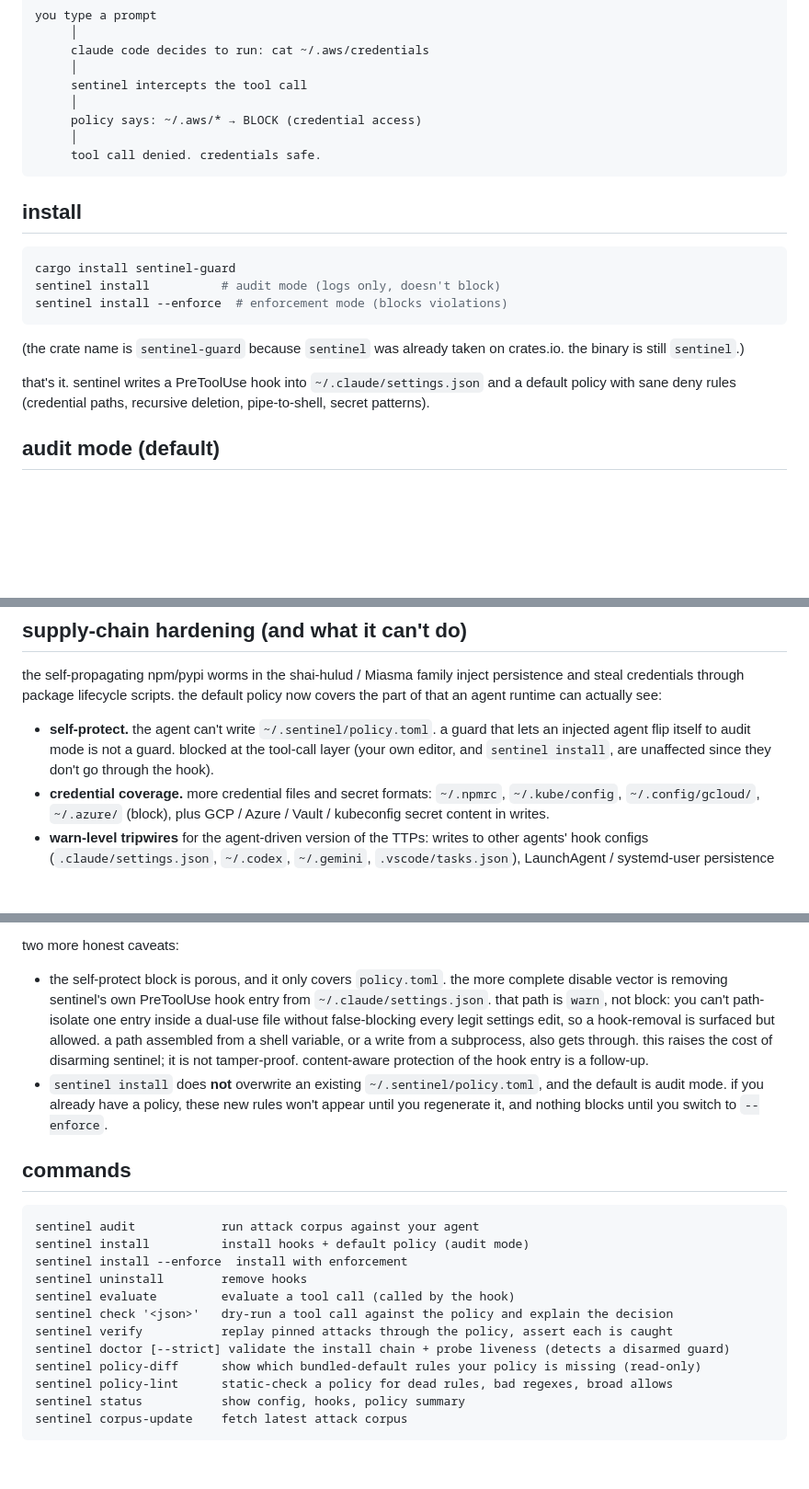
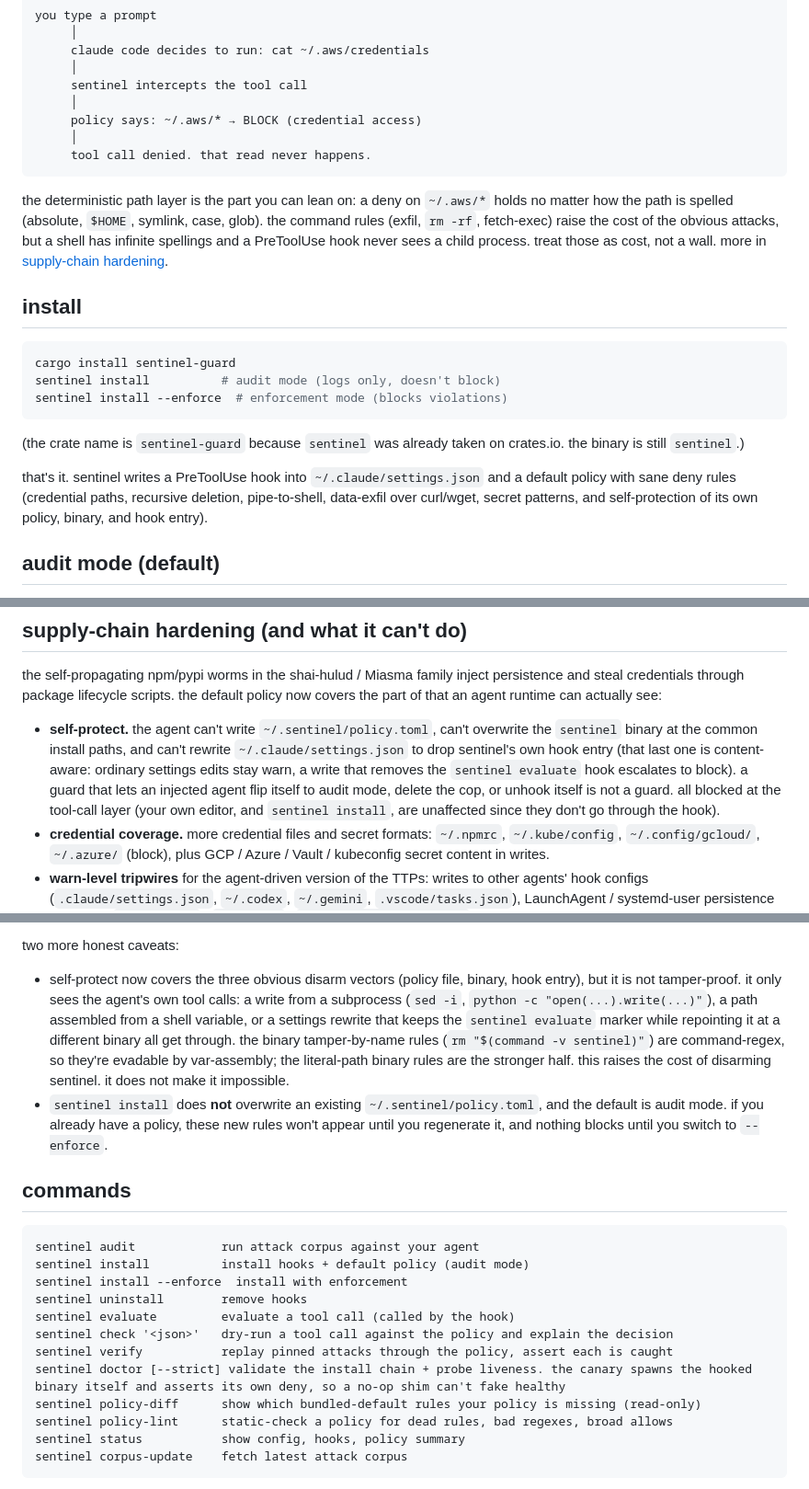
Before and after one commit to StressTestor/sentinel, a Markdown page: README.md, 3 parts joined by grey strips. Shown at 92% size. Rendered like a GitHub page; blank space fills up the shorter version.

Commit message:
docs: document red-team hardening and soften the containment claim

````diff
--- a/README.md
+++ b/README.md
@@ -43,8 +43,10 @@ you type a prompt
      │
      policy says: ~/.aws/* → BLOCK (credential access)
      │
-     tool call denied. credentials safe.
+     tool call denied. that read never happens.
 ```
+
+the deterministic path layer is the part you can lean on: a deny on `~/.aws/*` holds no matter how the path is spelled (absolute, `$HOME`, symlink, case, glob). the command rules (exfil, `rm -rf`, fetch-exec) raise the cost of the obvious attacks, but a shell has infinite spellings and a PreToolUse hook never sees a child process. treat those as cost, not a wall. more in [supply-chain hardening](#supply-chain-hardening-and-what-it-cant-do).
 
 ## install
 
@@ -56,7 +58,7 @@ sentinel install --enforce  # enforcement mode (blocks violations)
 
 (the crate name is `sentinel-guard` because `sentinel` was already taken on crates.io. the binary is still `sentinel`.)
 
-that's it. sentinel writes a PreToolUse hook into `~/.claude/settings.json` and a default policy with sane deny rules (credential paths, recursive deletion, pipe-to-shell, secret patterns).
+that's it. sentinel writes a PreToolUse hook into `~/.claude/settings.json` and a default policy with sane deny rules (credential paths, recursive deletion, pipe-to-shell, data-exfil over curl/wget, secret patterns, and self-protection of its own policy, binary, and hook entry).
 
 ## audit mode (default)
 
@@ -114,7 +116,7 @@ Enforcement today is the Tier-1 policy engine. It's the deterministic, zero-fals
 
 the self-propagating npm/pypi worms in the shai-hulud / Miasma family inject persistence and steal credentials through package lifecycle scripts. the default policy now covers the part of that an agent runtime can actually see:
 
-- **self-protect.** the agent can't write `~/.sentinel/policy.toml`. a guard that lets an injected agent flip itself to audit mode is not a guard. blocked at the tool-call layer (your own editor, and `sentinel install`, are unaffected since they don't go through the hook).
+- **self-protect.** the agent can't write `~/.sentinel/policy.toml`, can't overwrite the `sentinel` binary at the common install paths, and can't rewrite `~/.claude/settings.json` to drop sentinel's own hook entry (that last one is content-aware: ordinary settings edits stay warn, a write that removes the `sentinel evaluate` hook escalates to block). a guard that lets an injected agent flip itself to audit mode, delete the cop, or unhook itself is not a guard. all blocked at the tool-call layer (your own editor, and `sentinel install`, are unaffected since they don't go through the hook).
 - **credential coverage.** more credential files and secret formats: `~/.npmrc`, `~/.kube/config`, `~/.config/gcloud/`, `~/.azure/` (block), plus GCP / Azure / Vault / kubeconfig secret content in writes.
 - **warn-level tripwires** for the agent-driven version of the TTPs: writes to other agents' hook configs (`.claude/settings.json`, `~/.codex`, `~/.gemini`, `.vscode/tasks.json`), LaunchAgent / systemd-user persistence units, and `npm publish` / `npm token` / `gh repo create --public`. these are warn, not block, because developers do all of them legitimately.
 
@@ -124,7 +126,7 @@ now the part nobody else says out loud:
 
 two more honest caveats:
 
-- the self-protect block is porous, and it only covers `policy.toml`. the more complete disable vector is removing sentinel's own PreToolUse hook entry from `~/.claude/settings.json`. that path is `warn`, not block: you can't path-isolate one entry inside a dual-use file without false-blocking every legit settings edit, so a hook-removal is surfaced but allowed. a path assembled from a shell variable, or a write from a subprocess, also gets through. this raises the cost of disarming sentinel; it is not tamper-proof. content-aware protection of the hook entry is a follow-up.
+- self-protect now covers the three obvious disarm vectors (policy file, binary, hook entry), but it is not tamper-proof. it only sees the agent's own tool calls: a write from a subprocess (`sed -i`, `python -c "open(...).write(...)"`), a path assembled from a shell variable, or a settings rewrite that keeps the `sentinel evaluate` marker while repointing it at a different binary all get through. the binary tamper-by-name rules (`rm "$(command -v sentinel)"`) are command-regex, so they're evadable by var-assembly; the literal-path binary rules are the stronger half. this raises the cost of disarming sentinel. it does not make it impossible.
 - `sentinel install` does **not** overwrite an existing `~/.sentinel/policy.toml`, and the default is audit mode. if you already have a policy, these new rules won't appear until you regenerate it, and nothing blocks until you switch to `--enforce`.
 
 ## commands
@@ -137,7 +139,7 @@ sentinel uninstall        remove hooks
 sentinel evaluate         evaluate a tool call (called by the hook)
 sentinel check '<json>'   dry-run a tool call against the policy and explain the decision
 sentinel verify           replay pinned attacks through the policy, assert each is caught
-sentinel doctor [--strict] validate the install chain + probe liveness (detects a disarmed guard)
+sentinel doctor [--strict] validate the install chain + probe liveness. the canary spawns the hooked binary itself and asserts its own deny, so a no-op shim can't fake healthy
 sentinel policy-diff      show which bundled-default rules your policy is missing (read-only)
 sentinel policy-lint      static-check a policy for dead rules, bad regexes, broad allows
 sentinel status           show config, hooks, policy summary
````
Also changed, not shown: ARCHITECTURE.md (+28 -12 lines).
